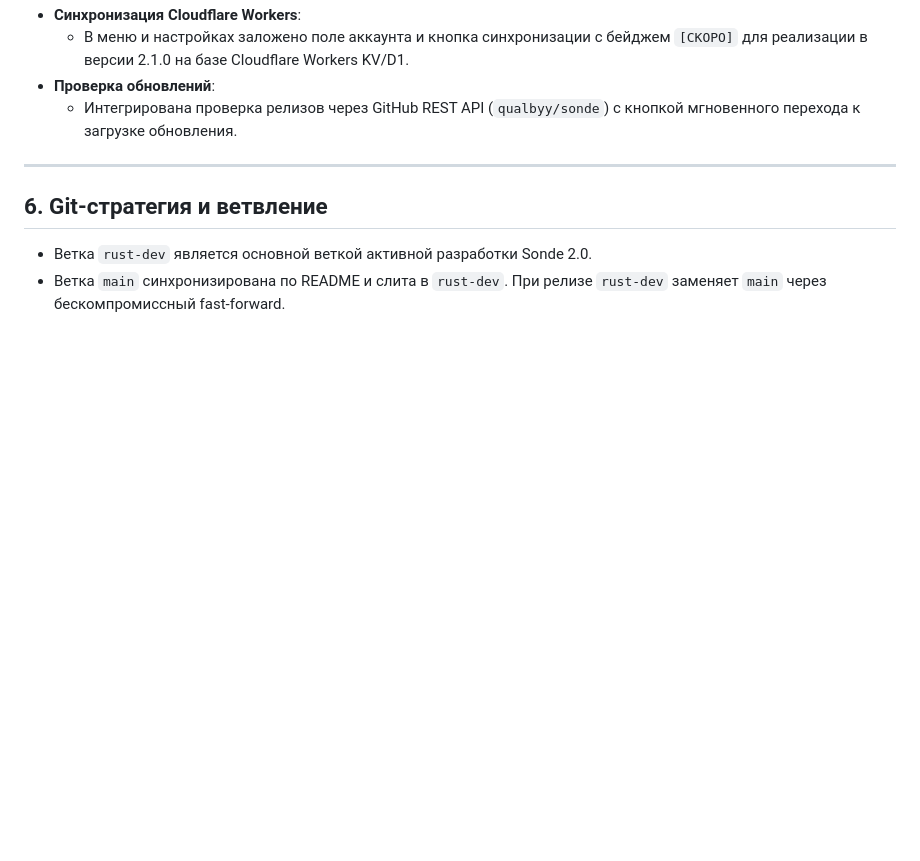
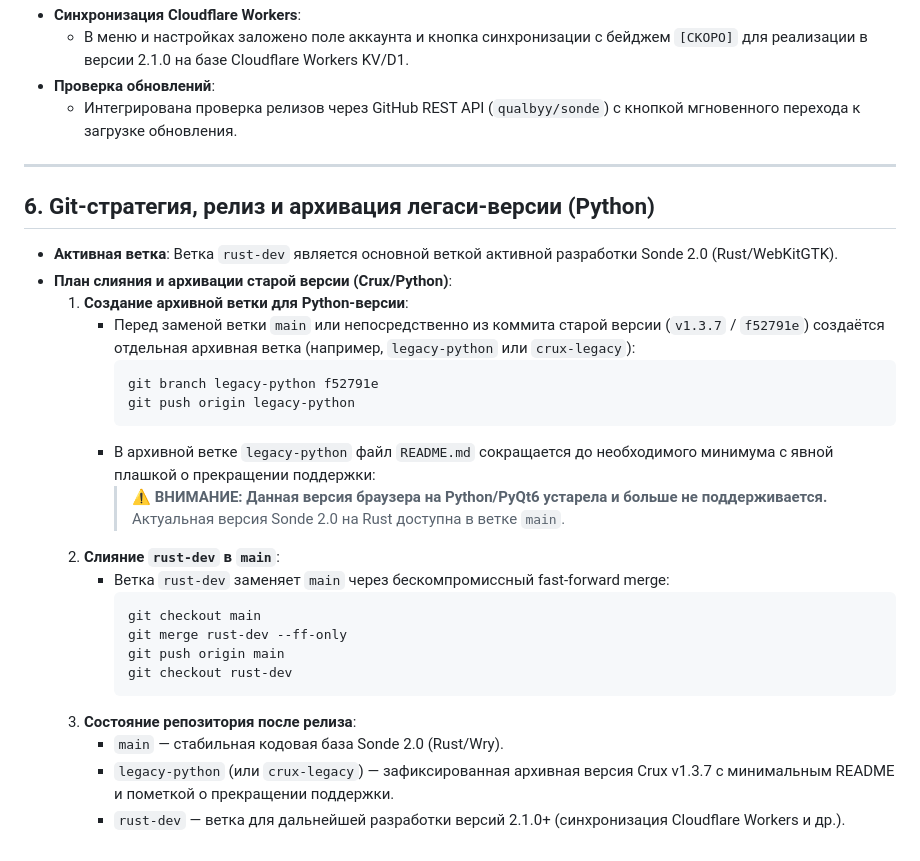
Before and after one commit to qualbyy/crux, a Markdown page: RULES.md, the part around the change. GitHub-like rendering; blank space fills up the shorter version.

Commit message:
docs: add legacy python branch archiving rules and deprecation plan

````diff
--- a/RULES.md
+++ b/RULES.md
@@ -72,7 +72,28 @@
 
 ---
 
-## 6. Git-стратегия и ветвление
+## 6. Git-стратегия, релиз и архивация легаси-версии (Python)
 
-- Ветка `rust-dev` является основной веткой активной разработки Sonde 2.0.
-- Ветка `main` синхронизирована по README и слита в `rust-dev`. При релизе `rust-dev` заменяет `main` через бескомпромиссный fast-forward.
+- **Активная ветка**: Ветка `rust-dev` является основной веткой активной разработки Sonde 2.0 (Rust/WebKitGTK).
+- **План слияния и архивации старой версии (Crux/Python)**:
+  1. **Создание архивной ветки для Python-версии**:
+     - Перед заменой ветки `main` или непосредственно из коммита старой версии (`v1.3.7` / `f52791e`) создаётся отдельная архивная ветка (например, `legacy-python` или `crux-legacy`):
+       ```bash
+       git branch legacy-python f52791e
+       git push origin legacy-python
+       ```
+     - В архивной ветке `legacy-python` файл `README.md` сокращается до необходимого минимума с явной плашкой о прекращении поддержки:
+       > **⚠️ ВНИМАНИЕ: Данная версия браузера на Python/PyQt6 устарела и больше не поддерживается.**
+       > Актуальная версия Sonde 2.0 на Rust доступна в ветке `main`.
+  2. **Слияние `rust-dev` в `main`**:
+     - Ветка `rust-dev` заменяет `main` через бескомпромиссный fast-forward merge:
+       ```bash
+       git checkout main
+       git merge rust-dev --ff-only
+       git push origin main
+       git checkout rust-dev
+       ```
+  3. **Состояние репозитория после релиза**:
+     - `main` — стабильная кодовая база Sonde 2.0 (Rust/Wry).
+     - `legacy-python` (или `crux-legacy`) — зафиксированная архивная версия Crux v1.3.7 с минимальным README и пометкой о прекращении поддержки.
+     - `rust-dev` — ветка для дальнейшей разработки версий 2.1.0+ (синхронизация Cloudflare Workers и др.).
````
